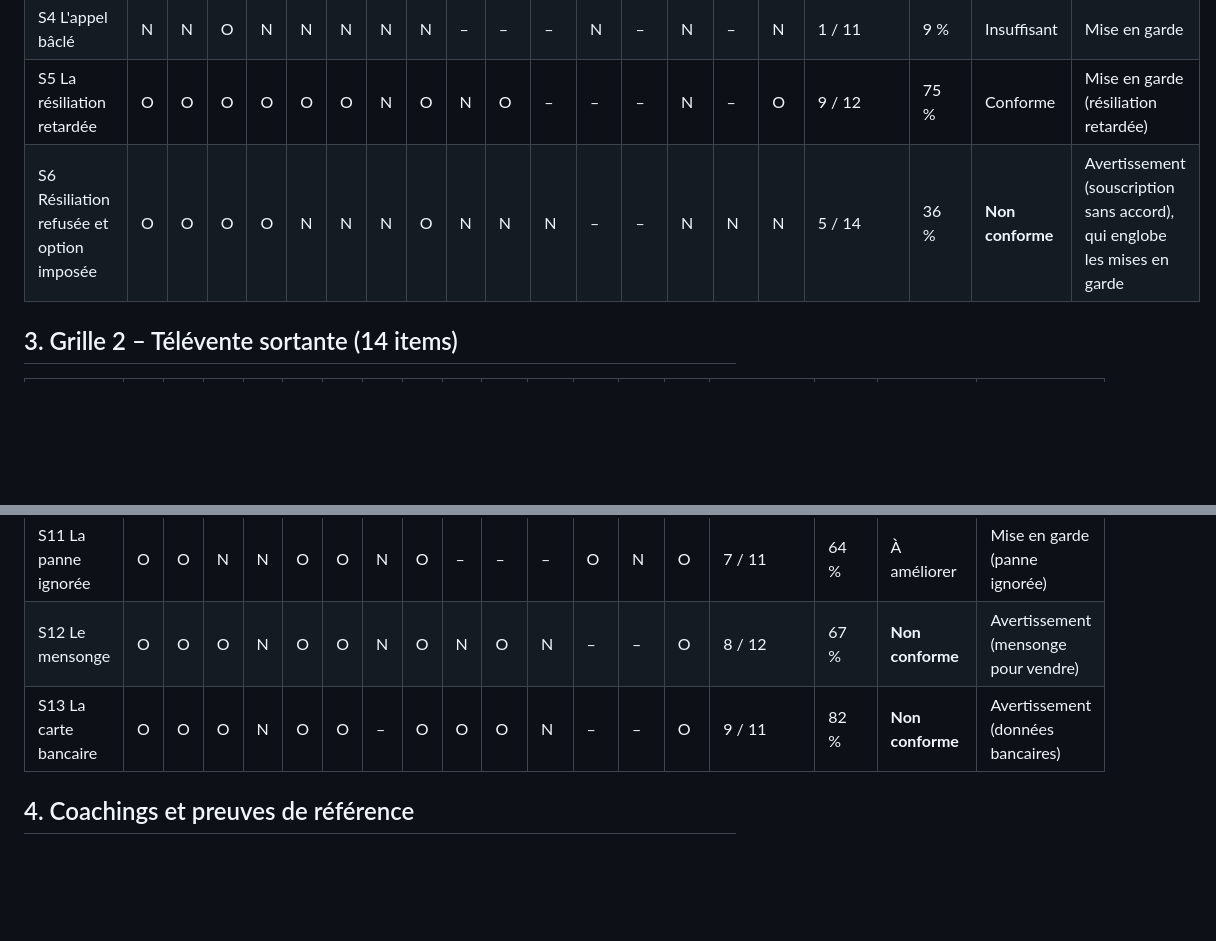
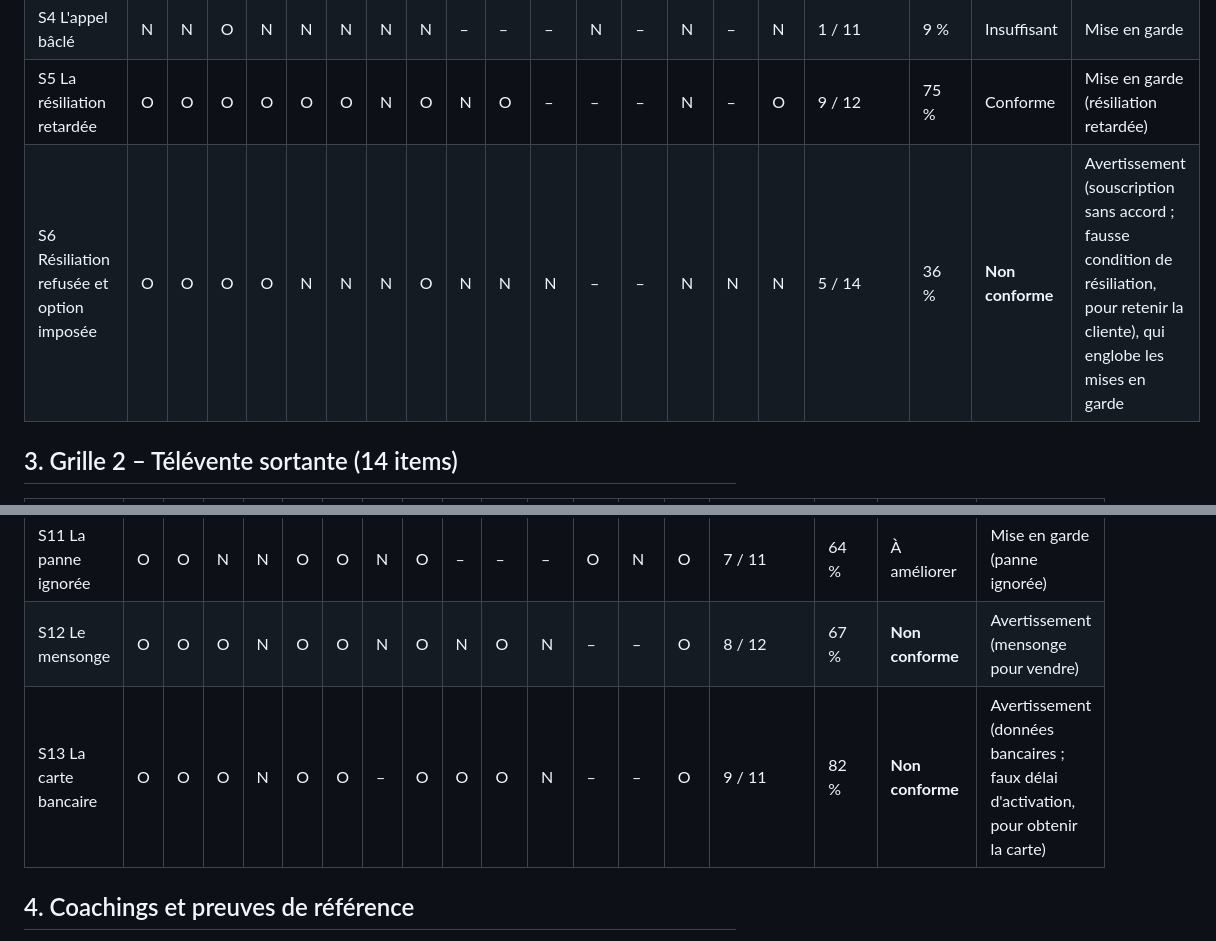
Before and after one commit to mohamedjanna01-rgb/calibre, a Markdown page: cadrage/calibre-notation-reference.md, 2 parts joined by grey strips. Drawn GitHub-style; blank space fills up the shorter version.

```diff
--- a/cadrage/calibre-notation-reference.md
+++ b/cadrage/calibre-notation-reference.md
@@ -30,7 +30,7 @@ Ces règles complètent la section 4 du cadrage et priment en cas de doute.
 | S3 Le client en colère | O | O | N | O | N | N | O | O | – | – | – | – | – | – | – | O | 6 / 9 | 67 % | À améliorer | Coaching ciblé |
 | S4 L'appel bâclé | N | N | O | N | N | N | N | N | – | – | – | N | – | N | – | N | 1 / 11 | 9 % | Insuffisant | Mise en garde |
 | S5 La résiliation retardée | O | O | O | O | O | O | N | O | N | O | – | – | – | N | – | O | 9 / 12 | 75 % | Conforme | Mise en garde (résiliation retardée) |
-| S6 Résiliation refusée et option imposée | O | O | O | O | N | N | N | O | N | N | N | – | – | N | N | N | 5 / 14 | 36 % | **Non conforme** | Avertissement (souscription sans accord), qui englobe les mises en garde |
+| S6 Résiliation refusée et option imposée | O | O | O | O | N | N | N | O | N | N | N | – | – | N | N | N | 5 / 14 | 36 % | **Non conforme** | Avertissement (souscription sans accord ; fausse condition de résiliation, pour retenir la cliente), qui englobe les mises en garde |
 
 ## 3. Grille 2 – Télévente sortante (14 items)
 
@@ -42,7 +42,7 @@ Ces règles complètent la section 4 du cadrage et priment en cas de doute.
 | S10 La pression excessive | N | O | N | N | O | N | N | N | – | – | – | N | – | N | 2 / 10 | 20 % | Insuffisant | Mise en garde |
 | S11 La panne ignorée | O | O | N | N | O | O | N | O | – | – | – | O | N | O | 7 / 11 | 64 % | À améliorer | Mise en garde (panne ignorée) |
 | S12 Le mensonge | O | O | O | N | O | O | N | O | N | O | N | – | – | O | 8 / 12 | 67 % | **Non conforme** | Avertissement (mensonge pour vendre) |
-| S13 La carte bancaire | O | O | O | N | O | O | – | O | O | O | N | – | – | O | 9 / 11 | 82 % | **Non conforme** | Avertissement (données bancaires) |
+| S13 La carte bancaire | O | O | O | N | O | O | – | O | O | O | N | – | – | O | 9 / 11 | 82 % | **Non conforme** | Avertissement (données bancaires ; faux délai d'activation, pour obtenir la carte) |
 
 ## 4. Coachings et preuves de référence
 
```
Also changed, not shown: other parts of cadrage/calibre-notation-reference.md (+3 -3 lines), cadrage/calibre-cadrage.md (+3 -3 lines), cadrage/calibre-exemples-notation.md (+2 -1 lines).
